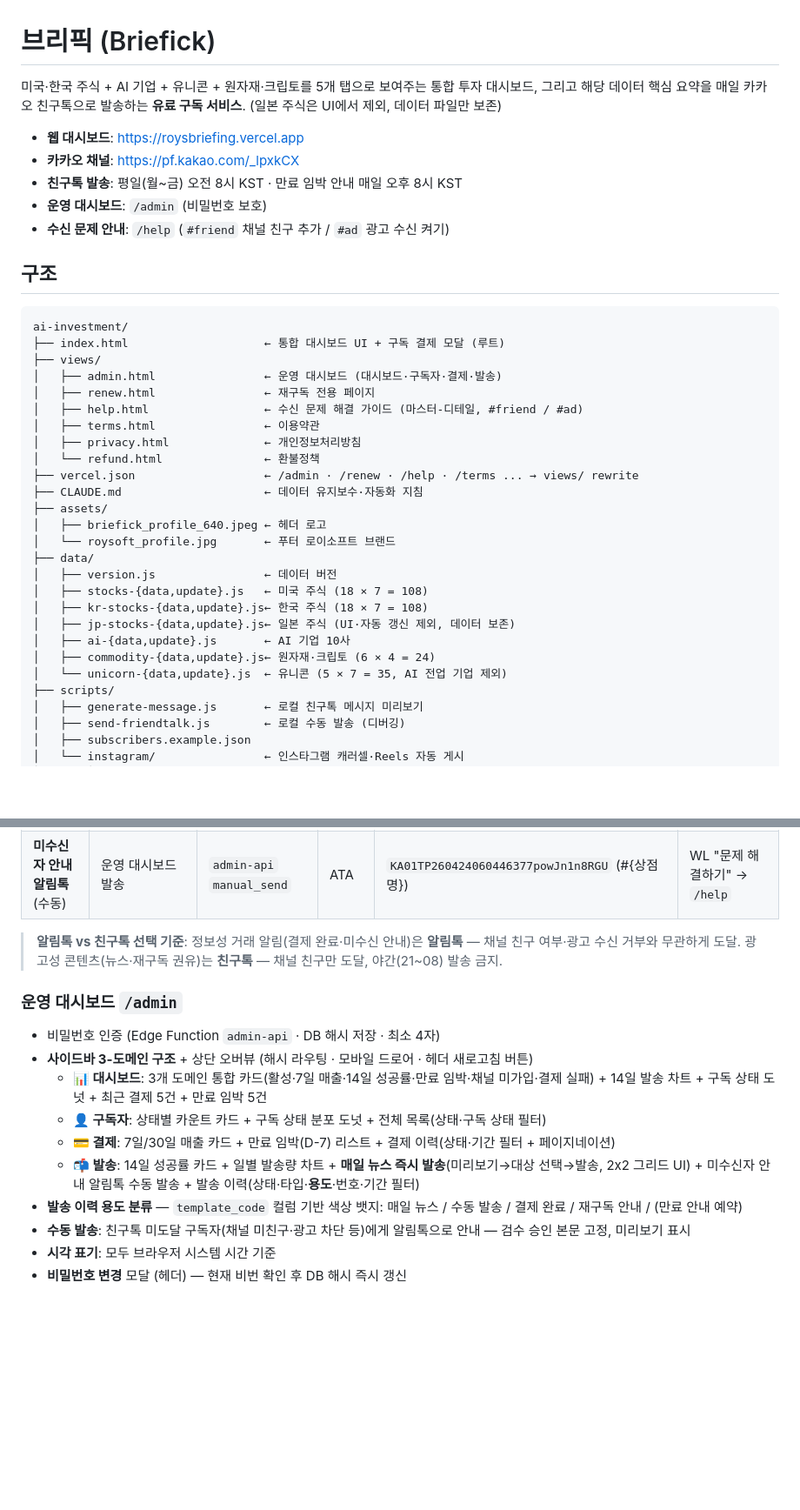
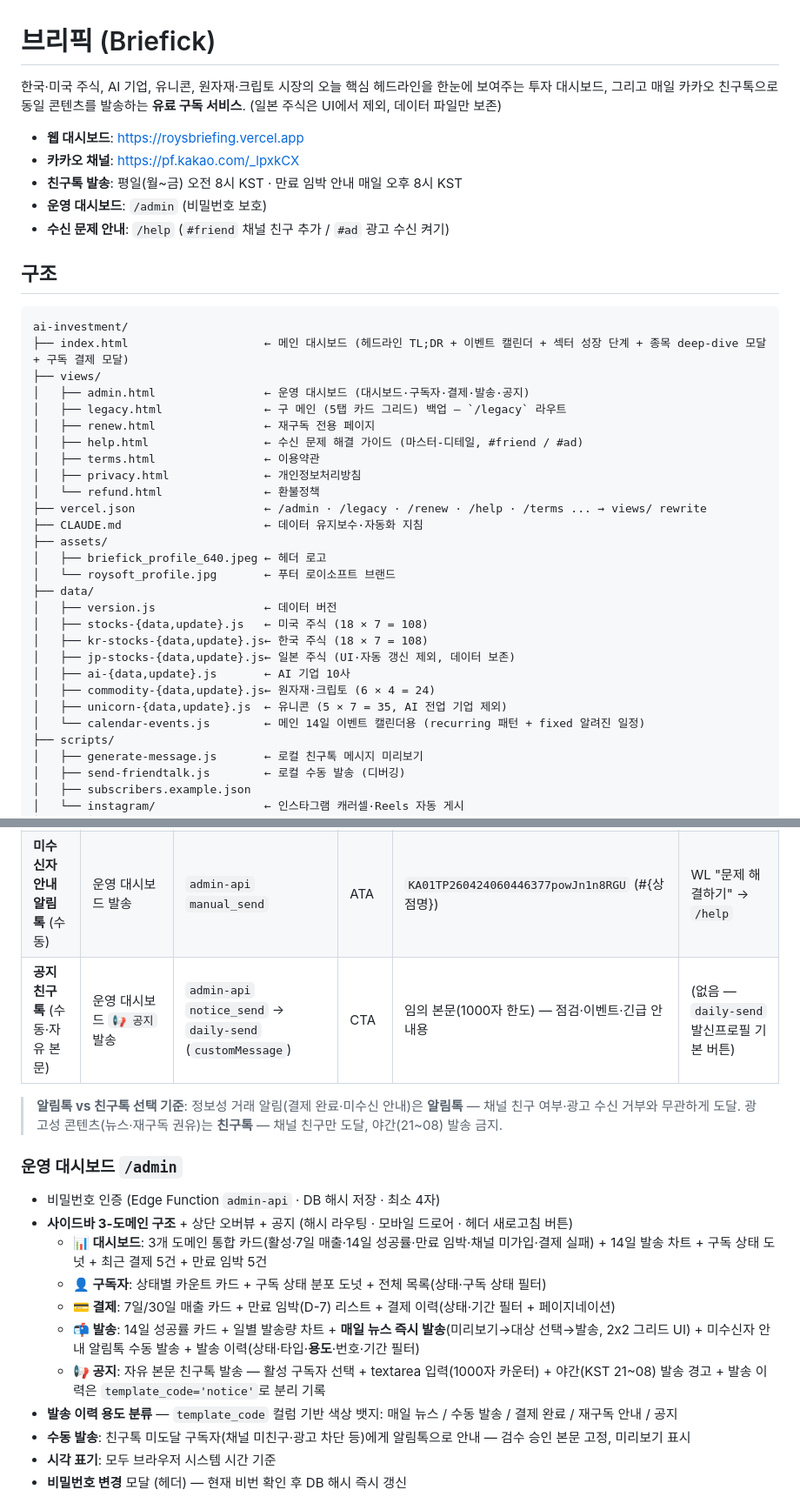
Before and after one commit to rookiejj/ai-investment, a Markdown page: README.md, 2 parts joined by grey strips. Shown at 87% size. Drawn GitHub-style; blank space fills up the shorter version.

````diff
--- a/README.md
+++ b/README.md
@@ -1,6 +1,6 @@
 # 브리픽 (Briefick)
 
-미국·한국 주식 + AI 기업 + 유니콘 + 원자재·크립토를 5개 탭으로 보여주는 통합 투자 대시보드, 그리고 해당 데이터 핵심 요약을 매일 카카오 친구톡으로 발송하는 **유료 구독 서비스**. (일본 주식은 UI에서 제외, 데이터 파일만 보존)
+한국·미국 주식, AI 기업, 유니콘, 원자재·크립토 시장의 오늘 핵심 헤드라인을 한눈에 보여주는 투자 대시보드, 그리고 매일 카카오 친구톡으로 동일 콘텐츠를 발송하는 **유료 구독 서비스**. (일본 주식은 UI에서 제외, 데이터 파일만 보존)
 
 - **웹 대시보드**: https://roysbriefing.vercel.app
 - **카카오 채널**: https://pf.kakao.com/_lpxkCX
@@ -12,15 +12,16 @@
 
 ```
 ai-investment/
-├── index.html                    ← 통합 대시보드 UI + 구독 결제 모달 (루트)
+├── index.html                    ← 메인 대시보드 (헤드라인 TL;DR + 이벤트 캘린더 + 섹터 성장 단계 + 종목 deep-dive 모달 + 구독 결제 모달)
 ├── views/
-│   ├── admin.html                ← 운영 대시보드 (대시보드·구독자·결제·발송)
+│   ├── admin.html                ← 운영 대시보드 (대시보드·구독자·결제·발송·공지)
+│   ├── legacy.html               ← 구 메인 (5탭 카드 그리드) 백업 — `/legacy` 라우트
 │   ├── renew.html                ← 재구독 전용 페이지
 │   ├── help.html                 ← 수신 문제 해결 가이드 (마스터-디테일, #friend / #ad)
 │   ├── terms.html                ← 이용약관
 │   ├── privacy.html              ← 개인정보처리방침
 │   └── refund.html               ← 환불정책
-├── vercel.json                   ← /admin · /renew · /help · /terms ... → views/ rewrite
+├── vercel.json                   ← /admin · /legacy · /renew · /help · /terms ... → views/ rewrite
 ├── CLAUDE.md                     ← 데이터 유지보수·자동화 지침
 ├── assets/
 │   ├── briefick_profile_640.jpeg ← 헤더 로고
@@ -32,7 +33,8 @@ ai-investment/
 │   ├── jp-stocks-{data,update}.js← 일본 주식 (UI·자동 갱신 제외, 데이터 보존)
 │   ├── ai-{data,update}.js       ← AI 기업 10사
 │   ├── commodity-{data,update}.js← 원자재·크립토 (6 × 4 = 24)
-│   └── unicorn-{data,update}.js  ← 유니콘 (5 × 7 = 35, AI 전업 기업 제외)
+│   ├── unicorn-{data,update}.js  ← 유니콘 (5 × 7 = 35, AI 전업 기업 제외)
+│   └── calendar-events.js        ← 메인 14일 이벤트 캘린더용 (recurring 패턴 + fixed 알려진 일정)
 ├── scripts/
 │   ├── generate-message.js       ← 로컬 친구톡 메시지 미리보기
 │   ├── send-friendtalk.js        ← 로컬 수동 발송 (디버깅)
@@ -94,17 +97,19 @@ UI 노출 5개 탭 (일본 주식 70항목은 데이터 파일만 보존).
 | **매일 뉴스 친구톡** (자동·수동) | 평일 KST 08:00 (cron) · 운영 대시보드 즉시 발송 | `daily-send` | CTA | 5개 탭 최신 1건씩 summary, 1000자 한도 초과 시 fitToLimit으로 모든 탭 균등 줄 단위 cut | WL "전체 뉴스 보기" → `/` |
 | **재구독 안내 친구톡** (자동) | 매일 KST 20:00 (cron, D-1) | `expiry-notice` | CTA | 자유 텍스트 + 만료일 자동 삽입 | WL "재구독 신청하기" → `/renew` |
 | **미수신자 안내 알림톡** (수동) | 운영 대시보드 발송 | `admin-api` `manual_send` | ATA | `KA01TP260424060446377powJn1n8RGU` (#{상점명}) | WL "문제 해결하기" → `/help` |
+| **공지 친구톡** (수동·자유 본문) | 운영 대시보드 `📢 공지` 발송 | `admin-api` `notice_send` → `daily-send` (`customMessage`) | CTA | 임의 본문(1000자 한도) — 점검·이벤트·긴급 안내용 | (없음 — `daily-send` 발신프로필 기본 버튼) |
 
 > **알림톡 vs 친구톡 선택 기준**: 정보성 거래 알림(결제 완료·미수신 안내)은 **알림톡** — 채널 친구 여부·광고 수신 거부와 무관하게 도달. 광고성 콘텐츠(뉴스·재구독 권유)는 **친구톡** — 채널 친구만 도달, 야간(21~08) 발송 금지.
 
 ### 운영 대시보드 `/admin`
 - 비밀번호 인증 (Edge Function `admin-api` · DB 해시 저장 · 최소 4자)
-- **사이드바 3-도메인 구조** + 상단 오버뷰 (해시 라우팅 · 모바일 드로어 · 헤더 새로고침 버튼)
+- **사이드바 3-도메인 구조** + 상단 오버뷰 + 공지 (해시 라우팅 · 모바일 드로어 · 헤더 새로고침 버튼)
   - **📊 대시보드**: 3개 도메인 통합 카드(활성·7일 매출·14일 성공률·만료 임박·채널 미가입·결제 실패) + 14일 발송 차트 + 구독 상태 도넛 + 최근 결제 5건 + 만료 임박 5건
   - **👤 구독자**: 상태별 카운트 카드 + 구독 상태 분포 도넛 + 전체 목록(상태·구독 상태 필터)
   - **💳 결제**: 7일/30일 매출 카드 + 만료 임박(D-7) 리스트 + 결제 이력(상태·기간 필터 + 페이지네이션)
   - **📬 발송**: 14일 성공률 카드 + 일별 발송량 차트 + **매일 뉴스 즉시 발송**(미리보기→대상 선택→발송, 2x2 그리드 UI) + 미수신자 안내 알림톡 수동 발송 + 발송 이력(상태·타입·**용도**·번호·기간 필터)
-- **발송 이력 용도 분류** — `template_code` 컬럼 기반 색상 뱃지: 매일 뉴스 / 수동 발송 / 결제 완료 / 재구독 안내 / (만료 안내 예약)
+  - **📢 공지**: 자유 본문 친구톡 발송 — 활성 구독자 선택 + textarea 입력(1000자 카운터) + 야간(KST 21~08) 발송 경고 + 발송 이력은 `template_code='notice'`로 분리 기록
+- **발송 이력 용도 분류** — `template_code` 컬럼 기반 색상 뱃지: 매일 뉴스 / 수동 발송 / 결제 완료 / 재구독 안내 / 공지
 - **수동 발송**: 친구톡 미도달 구독자(채널 미친구·광고 차단 등)에게 알림톡으로 안내 — 검수 승인 본문 고정, 미리보기 표시
 - **시각 표기**: 모두 브라우저 시스템 시간 기준
 - **비밀번호 변경** 모달 (헤더) — 현재 비번 확인 후 DB 해시 즉시 갱신
````
Also changed, not shown: other parts of README.md (+19 -16 lines).
